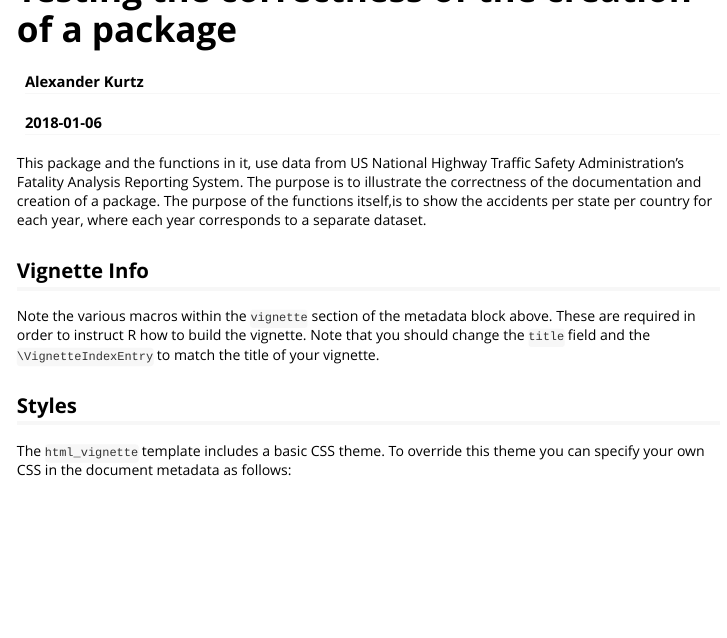
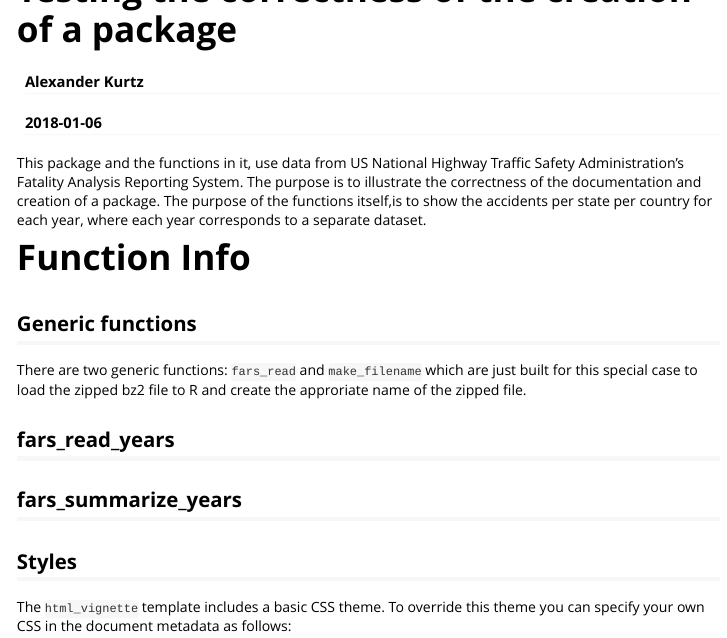
Before and after one commit to alex2905/coursera, an R Markdown document (vignettes/package_description.Rmd): the page in a window 1100 px wide, from its top. Rendered offline with R 4.5, knitr and Pandoc, with nearby package versions.

Commit message:
vignette update

```diff
--- a/vignettes/package_description.Rmd
+++ b/vignettes/package_description.Rmd
@@ -22,9 +22,17 @@ illustrate the correctness of the documentation and creation of a package.
 The purpose of the functions itself,is to show the accidents per state per
 country for each year, where each year corresponds to a separate dataset.
 
-## Vignette Info
+# Function Info
 
-Note the various macros within the `vignette` section of the metadata block above. These are required in order to instruct R how to build the vignette. Note that you should change the `title` field and the `\VignetteIndexEntry` to match the title of your vignette.
+## Generic functions
+
+There are two generic functions: \n
+`fars_read` and `make_filename` which are just built for this special case to
+load the zipped bz2 file to R and create the approriate name of the zipped file.
+
+## fars_read_years
+
+## fars_summarize_years
 
 ## Styles
 
```
